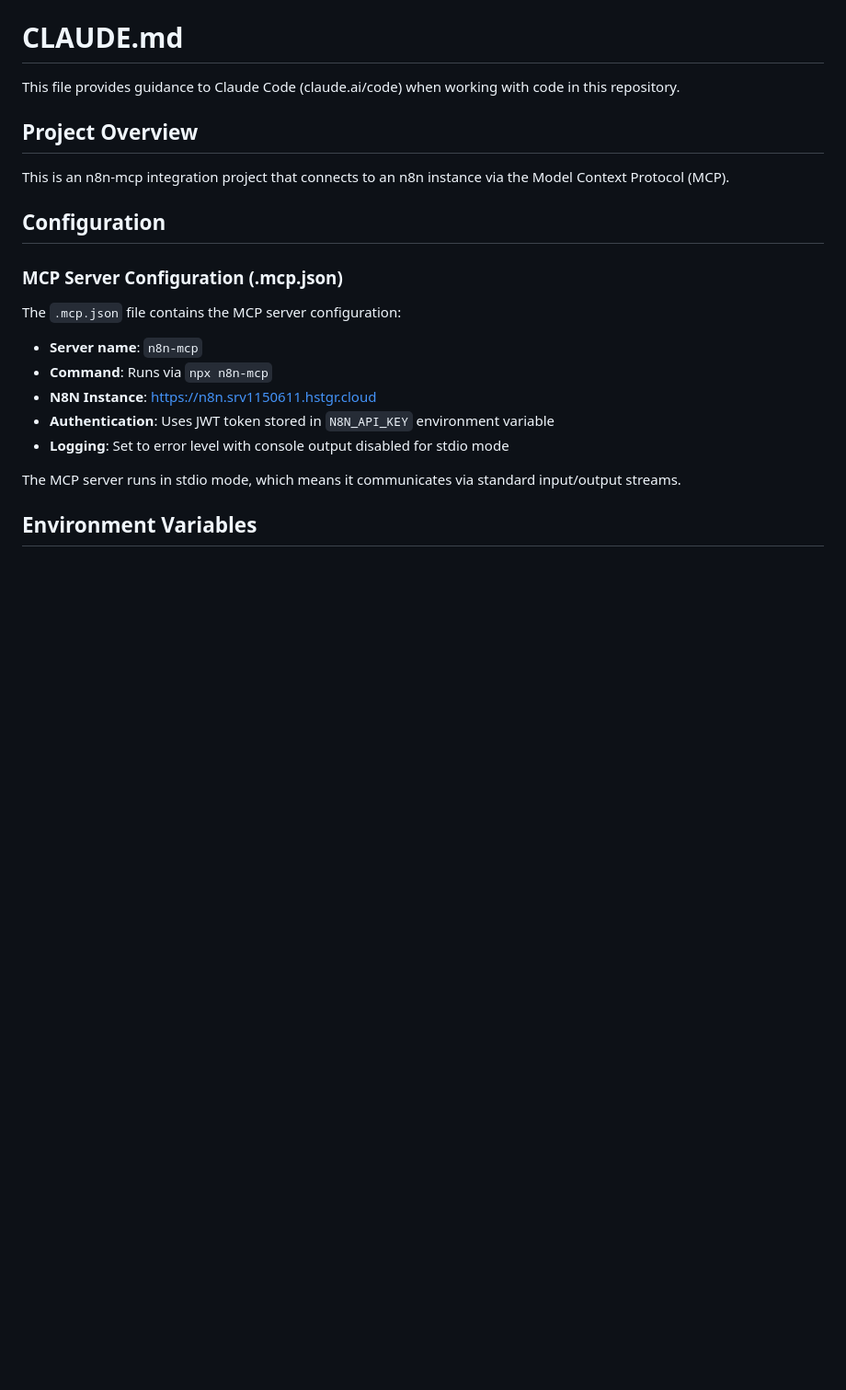
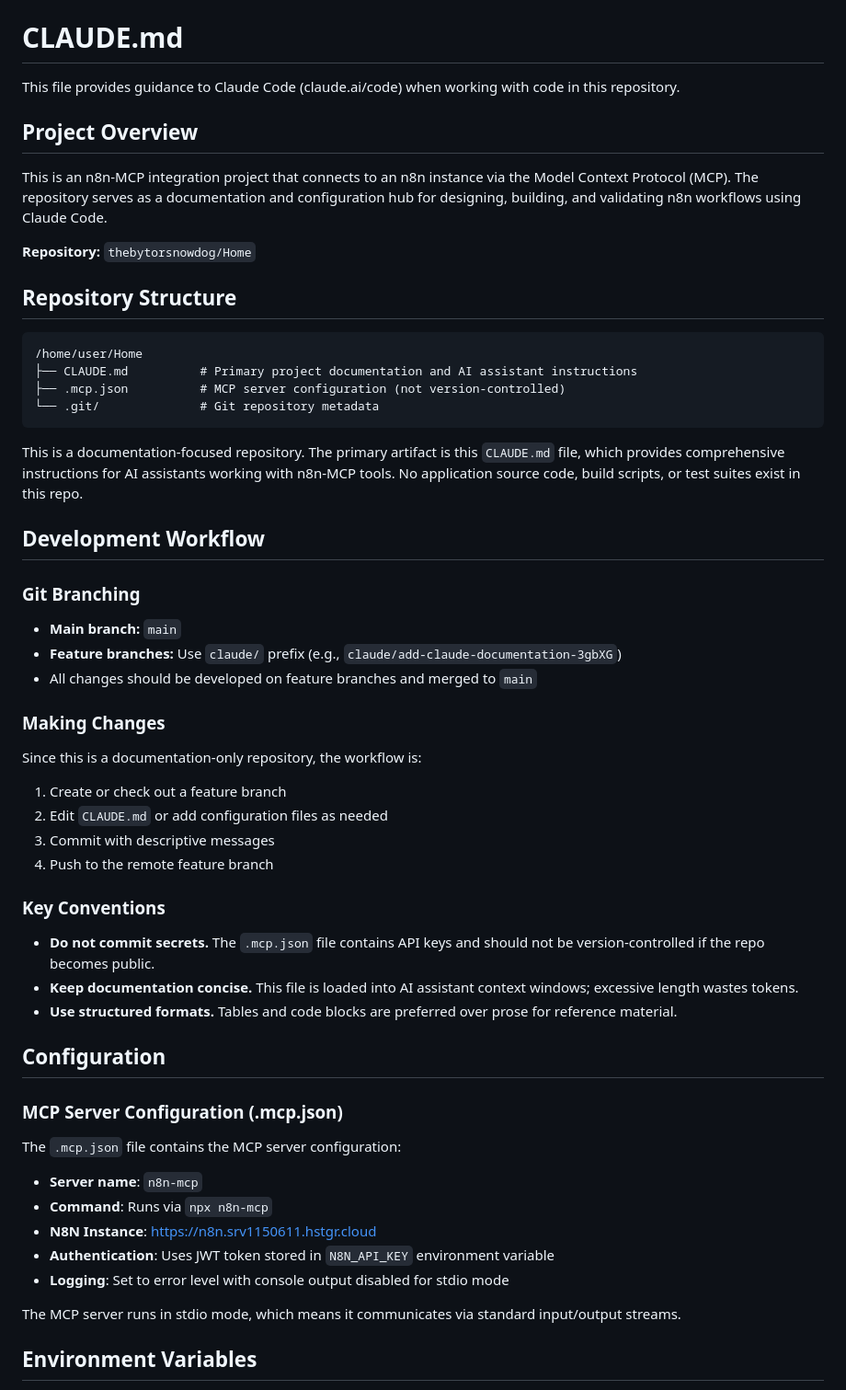
Before and after one commit to thebytorsnowdog/Home, a Markdown page: CLAUDE.md, the part around the change. Shown at 92% size. GitHub-like rendering; blank space fills up the shorter version.

Commit message:
Update CLAUDE.md with repository structure and development workflow
Add sections covering the repo layout, git branching conventions,
change workflow, and key conventions for contributors and AI assistants.

https://claude.ai/code/session_018ByHGJES3H7qYU5vVLBZyC

````diff
--- a/CLAUDE.md
+++ b/CLAUDE.md
@@ -4,7 +4,42 @@ This file provides guidance to Claude Code (claude.ai/code) when working with co
 
 ## Project Overview
 
-This is an n8n-mcp integration project that connects to an n8n instance via the Model Context Protocol (MCP).
+This is an n8n-MCP integration project that connects to an n8n instance via the Model Context Protocol (MCP). The repository serves as a documentation and configuration hub for designing, building, and validating n8n workflows using Claude Code.
+
+**Repository:** `thebytorsnowdog/Home`
+
+## Repository Structure
+
+```
+/home/user/Home
+├── CLAUDE.md          # Primary project documentation and AI assistant instructions
+├── .mcp.json          # MCP server configuration (not version-controlled)
+└── .git/              # Git repository metadata
+```
+
+This is a documentation-focused repository. The primary artifact is this `CLAUDE.md` file, which provides comprehensive instructions for AI assistants working with n8n-MCP tools. No application source code, build scripts, or test suites exist in this repo.
+
+## Development Workflow
+
+### Git Branching
+
+- **Main branch:** `main`
+- **Feature branches:** Use `claude/` prefix (e.g., `claude/add-claude-documentation-3gbXG`)
+- All changes should be developed on feature branches and merged to `main`
+
+### Making Changes
+
+Since this is a documentation-only repository, the workflow is:
+1. Create or check out a feature branch
+2. Edit `CLAUDE.md` or add configuration files as needed
+3. Commit with descriptive messages
+4. Push to the remote feature branch
+
+### Key Conventions
+
+- **Do not commit secrets.** The `.mcp.json` file contains API keys and should not be version-controlled if the repo becomes public.
+- **Keep documentation concise.** This file is loaded into AI assistant context windows; excessive length wastes tokens.
+- **Use structured formats.** Tables and code blocks are preferred over prose for reference material.
 
 ## Configuration
 
````
